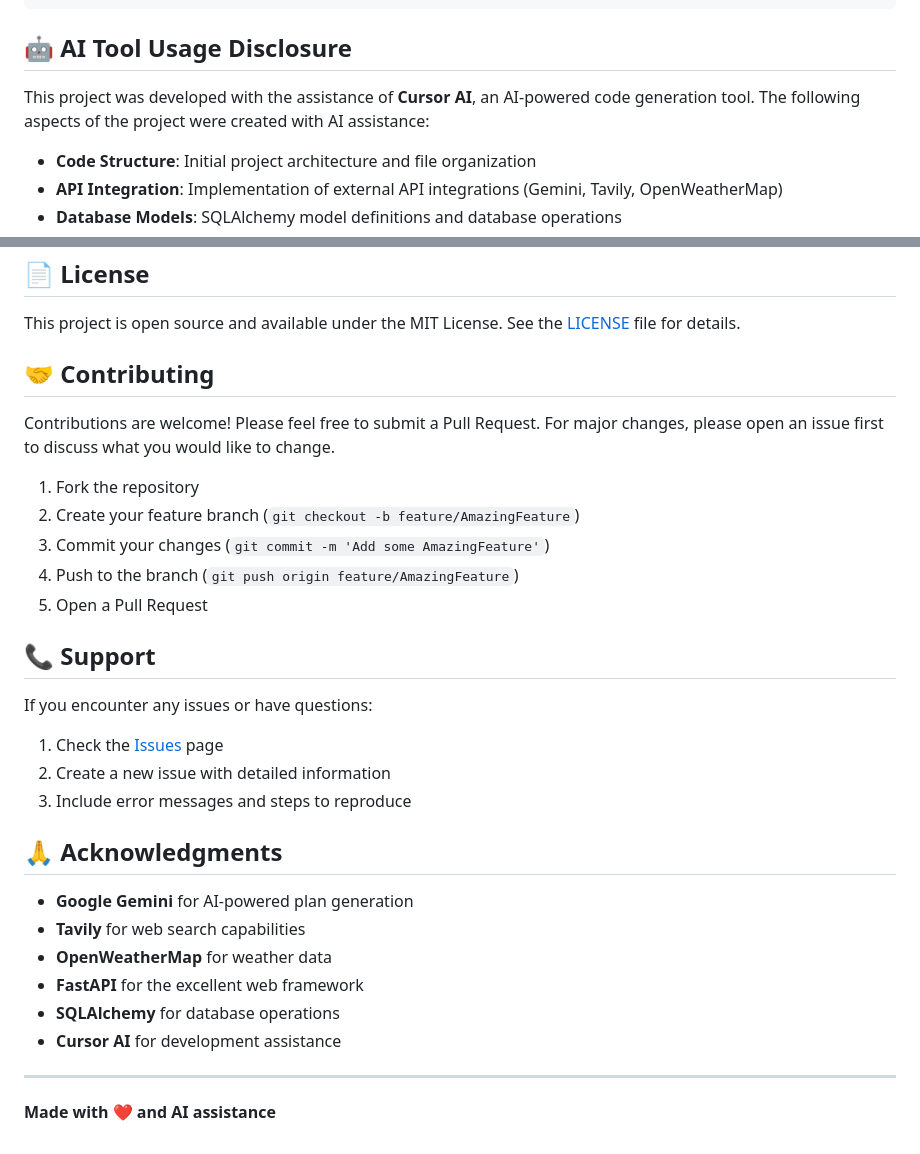
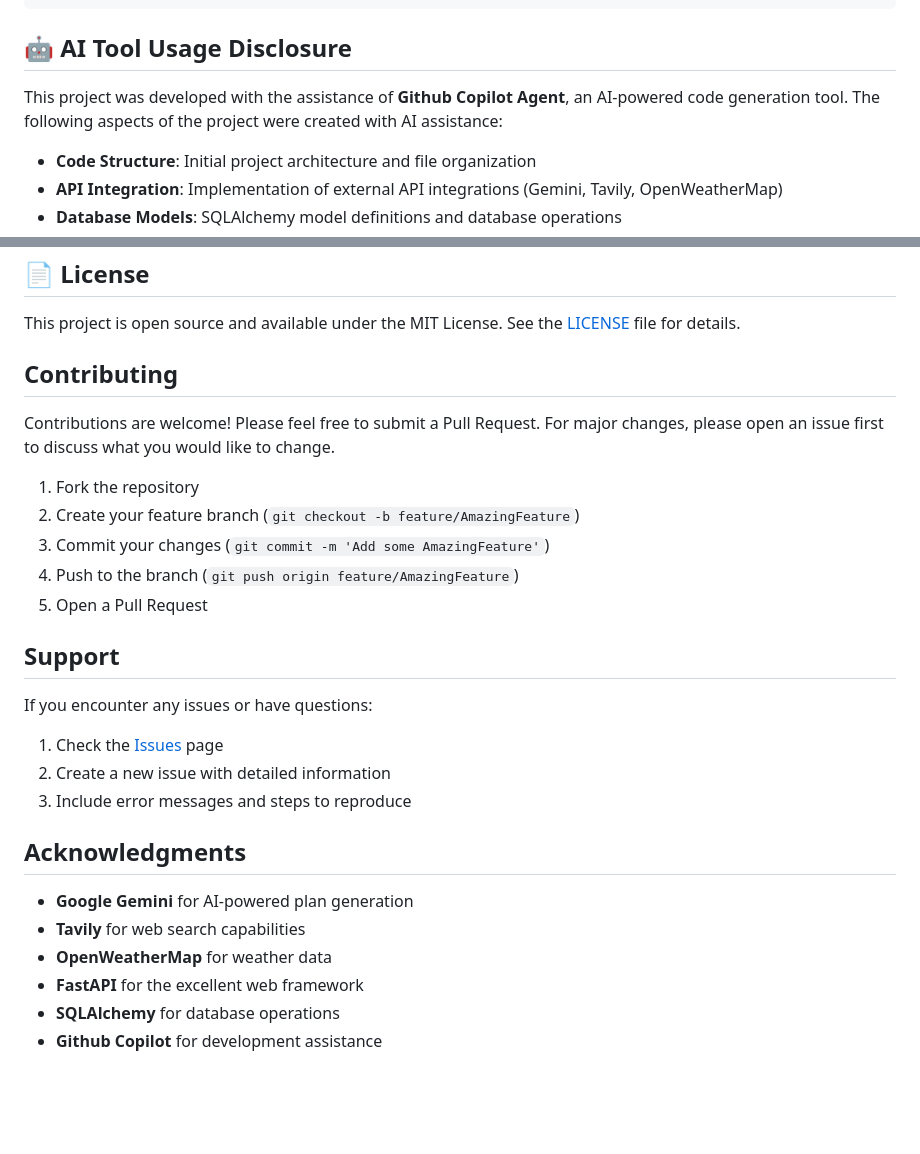
Before and after one commit to Kazim71/Task-Planner-Agent, a Markdown page: README.md, 2 parts joined by grey strips. GitHub-like rendering; blank space fills up the shorter version.

```diff
--- a/README.md
+++ b/README.md
@@ -391,7 +391,7 @@ CMD ["uvicorn", "main:app", "--host", "0.0.0.0", "--port", "8000"]
 
 ## 🤖 AI Tool Usage Disclosure
 
-This project was developed with the assistance of **Cursor AI**, an AI-powered code generation tool. The following aspects of the project were created with AI assistance:
+This project was developed with the assistance of **Github Copilot Agent**, an AI-powered code generation tool. The following aspects of the project were created with AI assistance:
 
 - **Code Structure**: Initial project architecture and file organization
 - **API Integration**: Implementation of external API integrations (Gemini, Tavily, OpenWeatherMap)
@@ -412,7 +412,7 @@ The AI assistance was used to accelerate development and provide boilerplate cod
 
 This project is open source and available under the MIT License. See the [LICENSE](LICENSE) file for details.
 
-## 🤝 Contributing
+##  Contributing
 
 Contributions are welcome! Please feel free to submit a Pull Request. For major changes, please open an issue first to discuss what you would like to change.
 
@@ -422,7 +422,7 @@ Contributions are welcome! Please feel free to submit a Pull Request. For major
 4. Push to the branch (`git push origin feature/AmazingFeature`)
 5. Open a Pull Request
 
-## 📞 Support
+##  Support
 
 If you encounter any issues or have questions:
 
@@ -430,15 +430,11 @@ If you encounter any issues or have questions:
 2. Create a new issue with detailed information
 3. Include error messages and steps to reproduce
 
-## 🙏 Acknowledgments
+##  Acknowledgments
 
 - **Google Gemini** for AI-powered plan generation
 - **Tavily** for web search capabilities
 - **OpenWeatherMap** for weather data
 - **FastAPI** for the excellent web framework
 - **SQLAlchemy** for database operations
-- **Cursor AI** for development assistance
-
----
-
-**Made with ❤️ and AI assistance**
+- **Github Copilot** for development assistance
```
